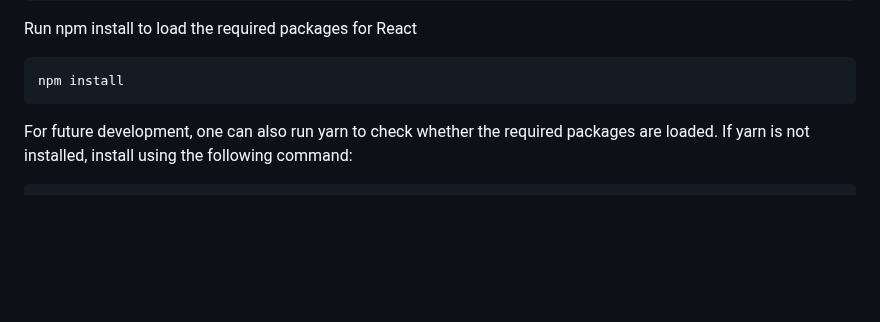
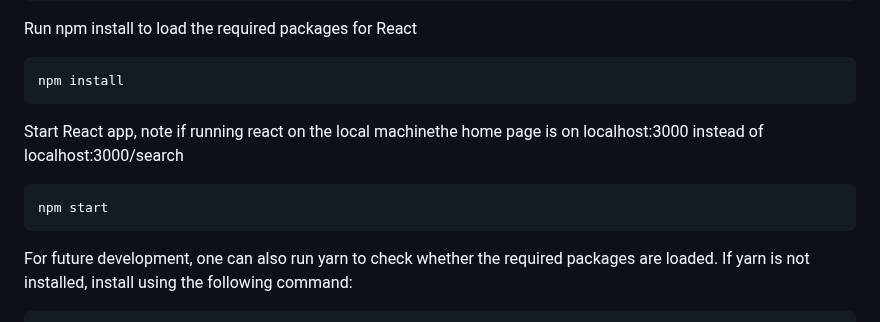
Before and after one commit to csc301-2023-winter/project-10-daniel-t, a Markdown page: README.md, the part around the change. Drawn GitHub-style; blank space fills up the shorter version.

````diff
--- a/README.md
+++ b/README.md
@@ -79,6 +79,10 @@ cd deliverable-2/my-app
 Run npm install to load the required packages for React
 ``` sh
 npm install
+```
+Start React app, note if running react on the local machinethe home page is on localhost:3000 instead of localhost:3000/search
+``` sh
+npm start
 ```
 
 For future development, one can also run yarn to check whether the required packages are loaded. If yarn is not installed, install using the following command:
````
